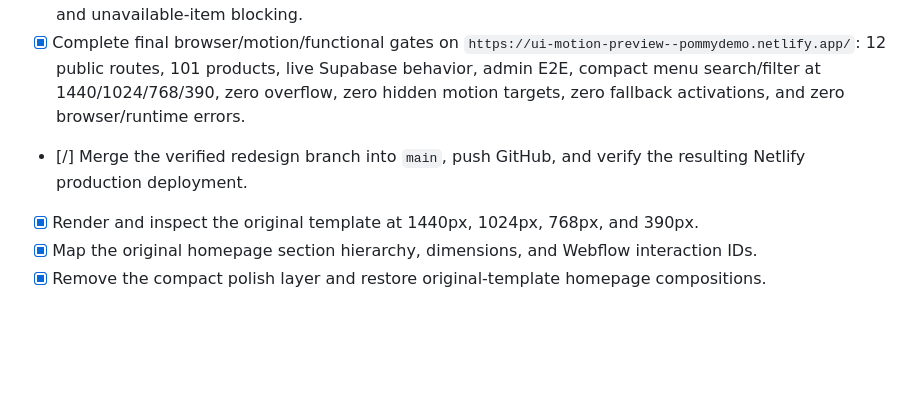
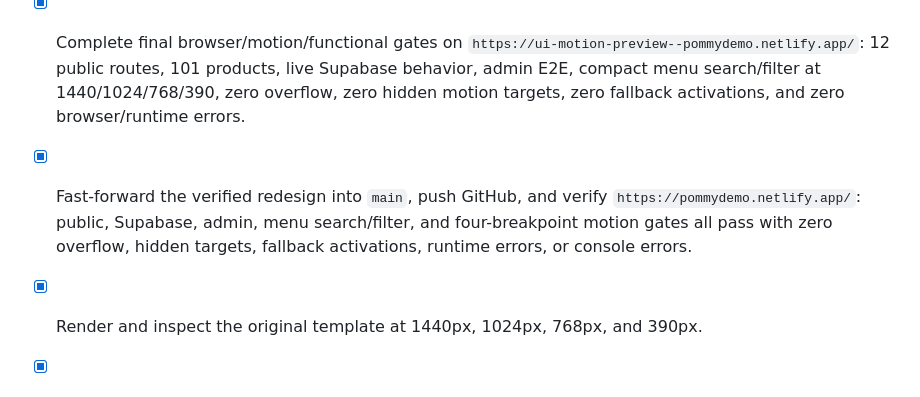
Before and after one commit to kirawebdesigner/pommy, a Markdown page: Tracker.md, the part around the change. Drawn GitHub-style; blank space fills up the shorter version.

Commit message:
Document production redesign validation

```diff
--- a/Tracker.md
+++ b/Tracker.md
@@ -63,7 +63,7 @@ The guest RPC validates all data, trusts only database prices, and exposes no cu
 - [x] Correct feedback from live local review: remove inherited 32px header padding that made the navbar oversized; replace the sticky menu filter that covered product cards with a compact in-flow panel; and bind search/filter controls immediately to bundled data while preserving state through live Supabase reconciliation.
 - [x] Pass static audit, SEO validation, database parity, and live-data browser gate: 155 pages, 101 products, 10 categories, 116 sitemap URLs, zero broken references, 8 featured cards, authoritative live pricing, and unavailable-item blocking.
 - [x] Complete final browser/motion/functional gates on `https://ui-motion-preview--pommydemo.netlify.app/`: 12 public routes, 101 products, live Supabase behavior, admin E2E, compact menu search/filter at 1440/1024/768/390, zero overflow, zero hidden motion targets, zero fallback activations, and zero browser/runtime errors.
-- [/] Merge the verified redesign branch into `main`, push GitHub, and verify the resulting Netlify production deployment.
+- [x] Fast-forward the verified redesign into `main`, push GitHub, and verify `https://pommydemo.netlify.app/`: public, Supabase, admin, menu search/filter, and four-breakpoint motion gates all pass with zero overflow, hidden targets, fallback activations, runtime errors, or console errors.
 
 - [x] Render and inspect the original template at 1440px, 1024px, 768px, and 390px.
 - [x] Map the original homepage section hierarchy, dimensions, and Webflow interaction IDs.
```
